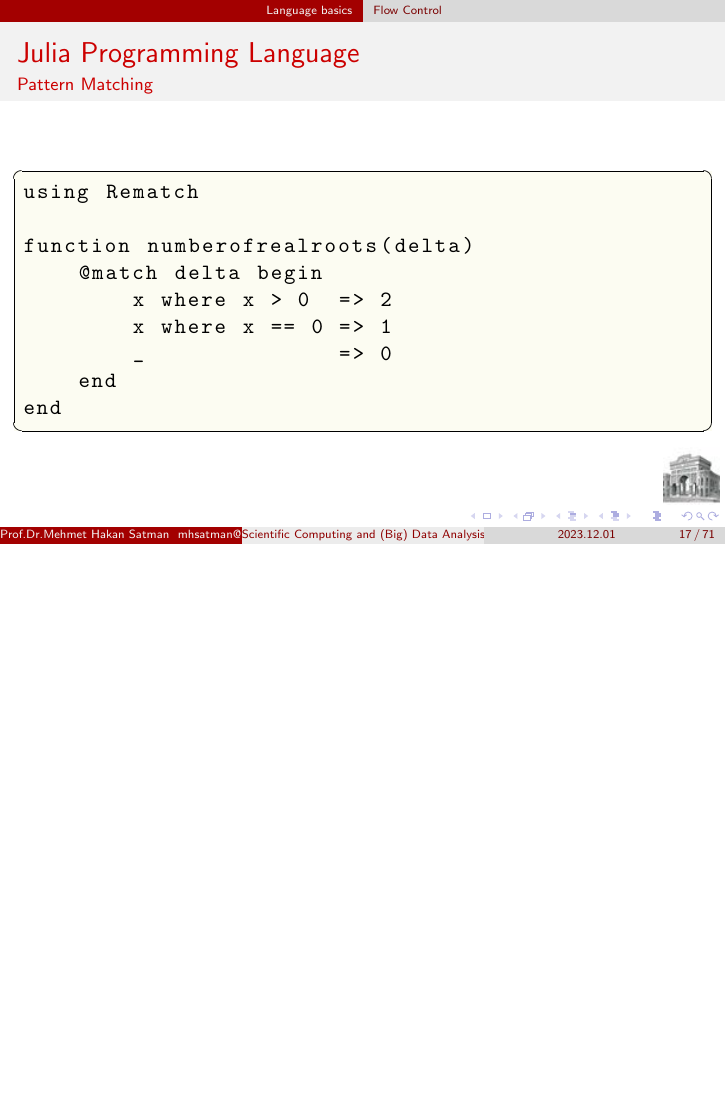
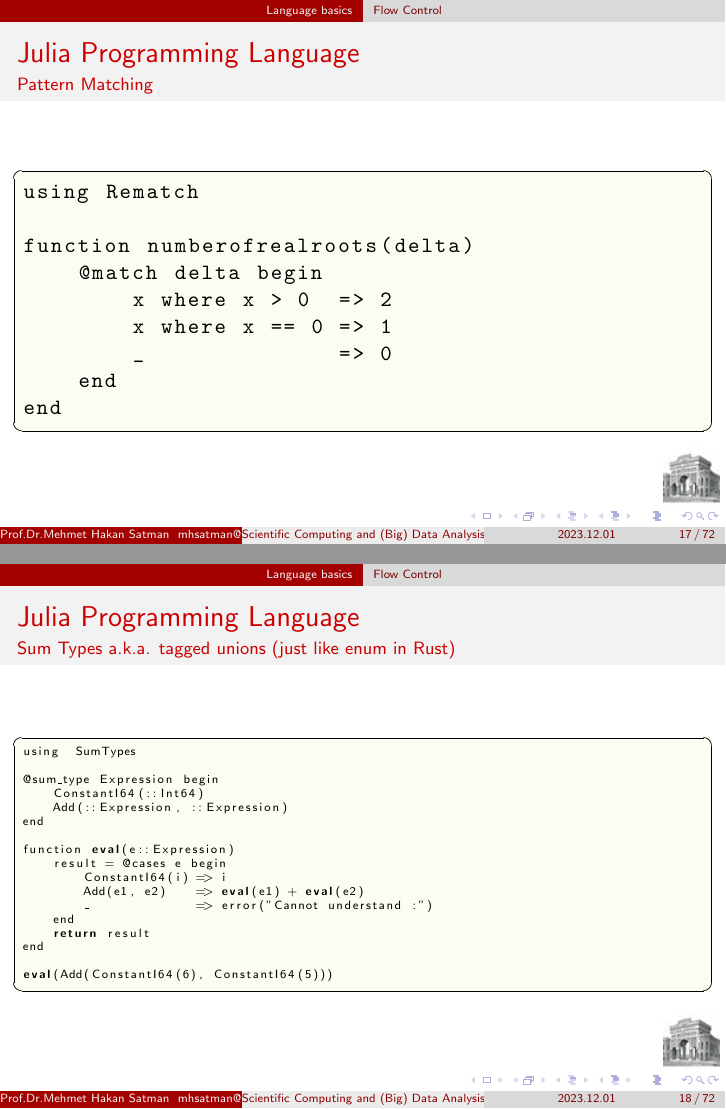
Before and after one commit to jbytecode/julia-presentation, LaTeX slides (julia-presentation.tex): page 17 of 71 before the commit and pages 17 and 18 of 72 after it, the two joined at a grey line, the shorter picture padded with empty space. Compiled offline with pdfLaTeX.

Commit message:
add frame for sumtypes

```diff
--- a/julia-presentation.tex
+++ b/julia-presentation.tex
@@ -231,6 +231,28 @@ end
 \end{lstlisting}
 \end{frame}
 
+
+\begin{frame}[fragile]{Julia Programming Language}{Sum Types a.k.a. tagged unions (just like enum in Rust)}
+\begin{lstlisting}[basicstyle=\tiny]
+using  SumTypes
+
+@sum_type Expression begin
+    ConstantI64(::Int64)
+    Add(::Expression, ::Expression)
+end
+
+function eval(e::Expression)
+    result = @cases e begin
+        ConstantI64(i) => i
+        Add(e1, e2)    => eval(e1) + eval(e2)
+        _              => error("Cannot understand :")
+    end
+    return result
+end
+
+eval(Add(ConstantI64(6), ConstantI64(5)))
+\end{lstlisting}
+\end{frame}
 
 
 \subsection{For Loops}
```
Also changed, not shown: julia-presentation.pdf.
